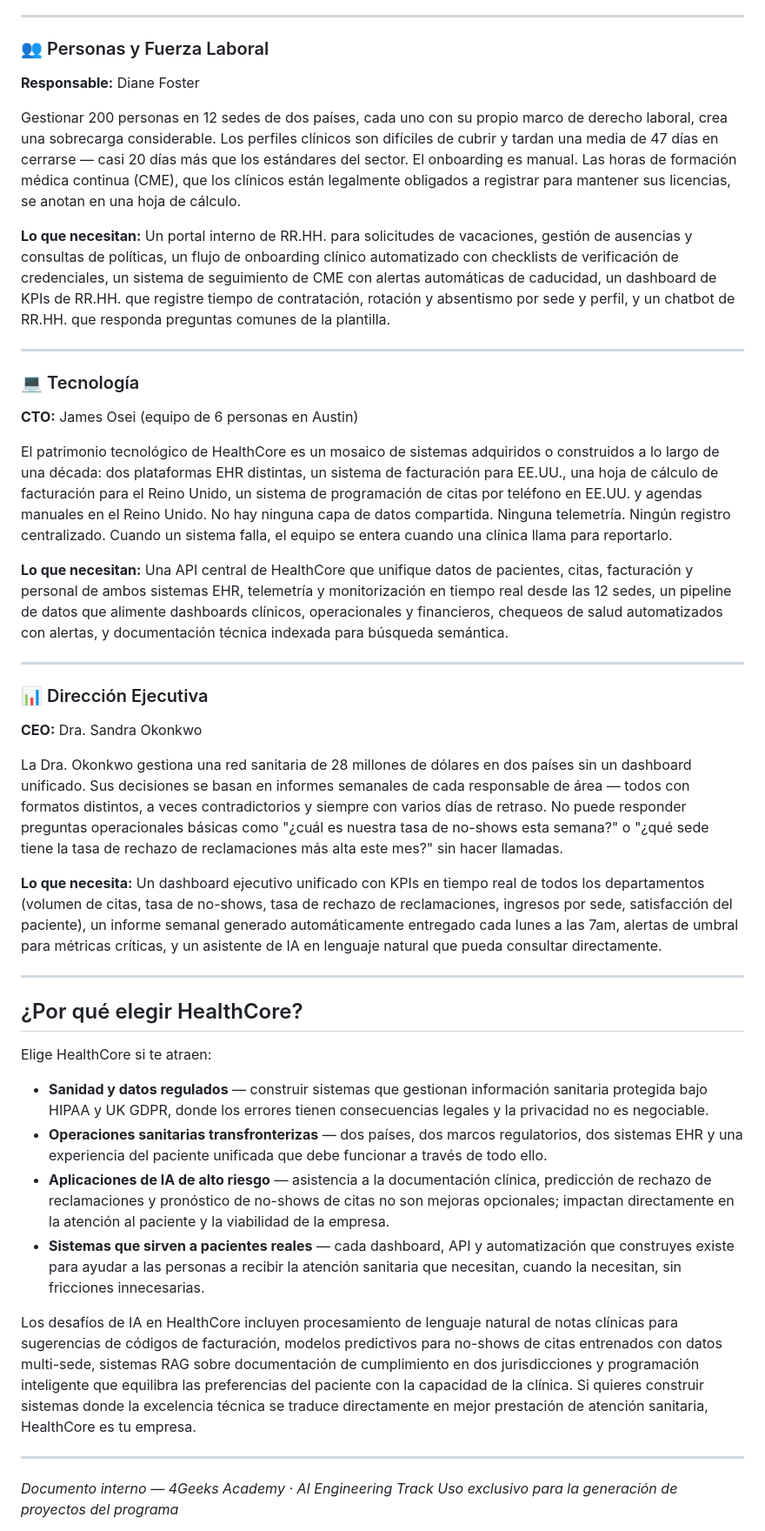
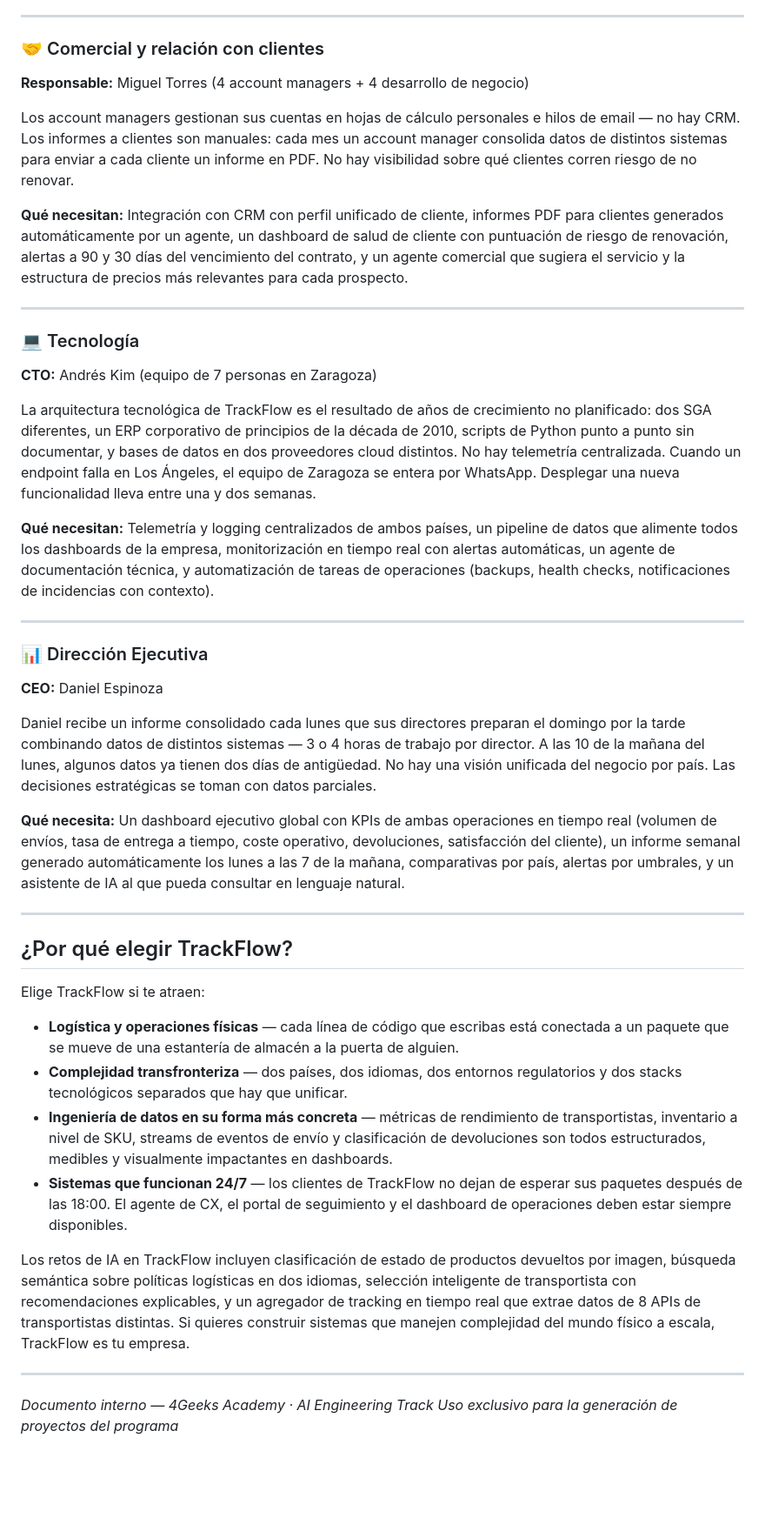
Before and after one commit to 4GeeksAcademy/aie-molic-gv-company-project, a Markdown page: CONTEXT.es.md, the part around one of its changes. Shown at 87% size. Rendered like a GitHub page; blank space fills up the shorter version.

Commit message:
modificado CONTEXT.es.md

```diff
--- a/CONTEXT.es.md
+++ b/CONTEXT.es.md
@@ -86,46 +82,46 @@ HealthCore opera bajo dos marcos legales distintos: HIPAA en Estados Unidos y UK
 
 ---
 
-### 👥 Personas y Fuerza Laboral
+### 🤝 Comercial y relación con clientes
 
-**Responsable:** Diane Foster
+**Responsable:** Miguel Torres (4 account managers + 4 desarrollo de negocio)
 
-Gestionar 200 personas en 12 sedes de dos países, cada uno con su propio marco de derecho laboral, crea una sobrecarga considerable. Los perfiles clínicos son difíciles de cubrir y tardan una media de 47 días en cerrarse — casi 20 días más que los estándares del sector. El onboarding es manual. Las horas de formación médica continua (CME), que los clínicos están legalmente obligados a registrar para mantener sus licencias, se anotan en una hoja de cálculo.
+Los account managers gestionan sus cuentas en hojas de cálculo personales e hilos de email — no hay CRM. Los informes a clientes son manuales: cada mes un account manager consolida datos de distintos sistemas para enviar a cada cliente un informe en PDF. No hay visibilidad sobre qué clientes corren riesgo de no renovar.
 
-**Lo que necesitan:** Un portal interno de RR.HH. para solicitudes de vacaciones, gestión de ausencias y consultas de políticas, un flujo de onboarding clínico automatizado con checklists de verificación de credenciales, un sistema de seguimiento de CME con alertas automáticas de caducidad, un dashboard de KPIs de RR.HH. que registre tiempo de contratación, rotación y absentismo por sede y perfil, y un chatbot de RR.HH. que responda preguntas comunes de la plantilla.
+**Qué necesitan:** Integración con CRM con perfil unificado de cliente, informes PDF para clientes generados automáticamente por un agente, un dashboard de salud de cliente con puntuación de riesgo de renovación, alertas a 90 y 30 días del vencimiento del contrato, y un agente comercial que sugiera el servicio y la estructura de precios más relevantes para cada prospecto.
 
 ---
 
 ### 💻 Tecnología
 
-**CTO:** James Osei (equipo de 6 personas en Austin)
+**CTO:** Andrés Kim (equipo de 7 personas en Zaragoza)
 
-El patrimonio tecnológico de HealthCore es un mosaico de sistemas adquiridos o construidos a lo largo de una década: dos plataformas EHR distintas, un sistema de facturación para EE.UU., una hoja de cálculo de facturación para el Reino Unido, un sistema de programación de citas por teléfono en EE.UU. y agendas manuales en el Reino Unido. No hay ninguna capa de datos compartida. Ninguna telemetría. Ningún registro centralizado. Cuando un sistema falla, el equipo se entera cuando una clínica llama para reportarlo.
+La arquitectura tecnológica de TrackFlow es el resultado de años de crecimiento no planificado: dos SGA diferentes, un ERP corporativo de principios de la década de 2010, scripts de Python punto a punto sin documentar, y bases de datos en dos proveedores cloud distintos. No hay telemetría centralizada. Cuando un endpoint falla en Los Ángeles, el equipo de Zaragoza se entera por WhatsApp. Desplegar una nueva funcionalidad lleva entre una y dos semanas.
 
-**Lo que necesitan:** Una API central de HealthCore que unifique datos de pacientes, citas, facturación y personal de ambos sistemas EHR, telemetría y monitorización en tiempo real desde las 12 sedes, un pipeline de datos que alimente dashboards clínicos, operacionales y financieros, chequeos de salud automatizados con alertas, y documentación técnica indexada para búsqueda semántica.
+**Qué necesitan:** Telemetría y logging centralizados de ambos países, un pipeline de datos que alimente todos los dashboards de la empresa, monitorización en tiempo real con alertas automáticas, un agente de documentación técnica, y automatización de tareas de operaciones (backups, health checks, notificaciones de incidencias con contexto).
 
 ---
 
 ### 📊 Dirección Ejecutiva
 
-**CEO:** Dra. Sandra Okonkwo
+**CEO:** Daniel Espinoza
 
-La Dra. Okonkwo gestiona una red sanitaria de 28 millones de dólares en dos países sin un dashboard unificado. Sus decisiones se basan en informes semanales de cada responsable de área — todos con formatos distintos, a veces contradictorios y siempre con varios días de retraso. No puede responder preguntas operacionales básicas como "¿cuál es nuestra tasa de no-shows esta semana?" o "¿qué sede tiene la tasa de rechazo de reclamaciones más alta este mes?" sin hacer llamadas.
+Daniel recibe un informe consolidado cada lunes que sus directores preparan el domingo por la tarde combinando datos de distintos sistemas — 3 o 4 horas de trabajo por director. A las 10 de la mañana del lunes, algunos datos ya tienen dos días de antigüedad. No hay una visión unificada del negocio por país. Las decisiones estratégicas se toman con datos parciales.
 
-**Lo que necesita:** Un dashboard ejecutivo unificado con KPIs en tiempo real de todos los departamentos (volumen de citas, tasa de no-shows, tasa de rechazo de reclamaciones, ingresos por sede, satisfacción del paciente), un informe semanal generado automáticamente entregado cada lunes a las 7am, alertas de umbral para métricas críticas, y un asistente de IA en lenguaje natural que pueda consultar directamente.
+**Qué necesita:** Un dashboard ejecutivo global con KPIs de ambas operaciones en tiempo real (volumen de envíos, tasa de entrega a tiempo, coste operativo, devoluciones, satisfacción del cliente), un informe semanal generado automáticamente los lunes a las 7 de la mañana, comparativas por país, alertas por umbrales, y un asistente de IA al que pueda consultar en lenguaje natural.
 
 ---
 
-## ¿Por qué elegir HealthCore?
+## ¿Por qué elegir TrackFlow?
 
-Elige HealthCore si te atraen:
+Elige TrackFlow si te atraen:
 
-- **Sanidad y datos regulados** — construir sistemas que gestionan información sanitaria protegida bajo HIPAA y UK GDPR, donde los errores tienen consecuencias legales y la privacidad no es negociable.
-- **Operaciones sanitarias transfronterizas** — dos países, dos marcos regulatorios, dos sistemas EHR y una experiencia del paciente unificada que debe funcionar a través de todo ello.
-- **Aplicaciones de IA de alto riesgo** — asistencia a la documentación clínica, predicción de rechazo de reclamaciones y pronóstico de no-shows de citas no son mejoras opcionales; impactan directamente en la atención al paciente y la viabilidad de la empresa.
-- **Sistemas que sirven a pacientes reales** — cada dashboard, API y automatización que construyes existe para ayudar a las personas a recibir la atención sanitaria que necesitan, cuando la necesitan, sin fricciones innecesarias.
+- **Logística y operaciones físicas** — cada línea de código que escribas está conectada a un paquete que se mueve de una estantería de almacén a la puerta de alguien.
+- **Complejidad transfronteriza** — dos países, dos idiomas, dos entornos regulatorios y dos stacks tecnológicos separados que hay que unificar.
+- **Ingeniería de datos en su forma más concreta** — métricas de rendimiento de transportistas, inventario a nivel de SKU, streams de eventos de envío y clasificación de devoluciones son todos estructurados, medibles y visualmente impactantes en dashboards.
+- **Sistemas que funcionan 24/7** — los clientes de TrackFlow no dejan de esperar sus paquetes después de las 18:00. El agente de CX, el portal de seguimiento y el dashboard de operaciones deben estar siempre disponibles.
 
-Los desafíos de IA en HealthCore incluyen procesamiento de lenguaje natural de notas clínicas para sugerencias de códigos de facturación, modelos predictivos para no-shows de citas entrenados con datos multi-sede, sistemas RAG sobre documentación de cumplimiento en dos jurisdicciones y programación inteligente que equilibra las preferencias del paciente con la capacidad de la clínica. Si quieres construir sistemas donde la excelencia técnica se traduce directamente en mejor prestación de atención sanitaria, HealthCore es tu empresa.
+Los retos de IA en TrackFlow incluyen clasificación de estado de productos devueltos por imagen, búsqueda semántica sobre políticas logísticas en dos idiomas, selección inteligente de transportista con recomendaciones explicables, y un agregador de tracking en tiempo real que extrae datos de 8 APIs de transportistas distintas. Si quieres construir sistemas que manejen complejidad del mundo físico a escala, TrackFlow es tu empresa.
 
 ---
 
```
Also changed, not shown: other parts of CONTEXT.es.md (+32 -36 lines).
